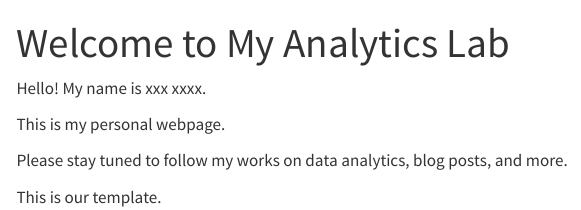
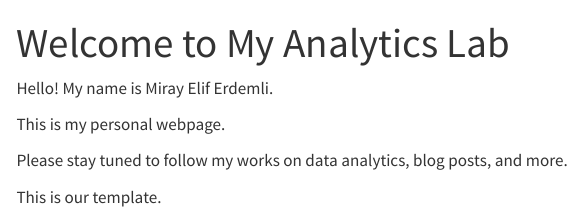
Before and after one commit to emu-hacettepe-analytics/emu430-fall2023-MirayElifErdemli, a Quarto document (index.qmd): the page in a window 1100 px wide, from its top. Rendered offline with R 4.5, knitr and Pandoc in place of Quarto, with nearby package versions; menus at the side of the page are left out.

Commit message:
Update index.qmd

```diff
--- a/index.qmd
+++ b/index.qmd
@@ -3,7 +3,7 @@ title: "Welcome to My Analytics Lab"
 sidebar: false
 ---
 
-Hello! My name is xxx xxxx.
+Hello! My name is Miray Elif Erdemli.
 
 This is my personal webpage.
 
```
